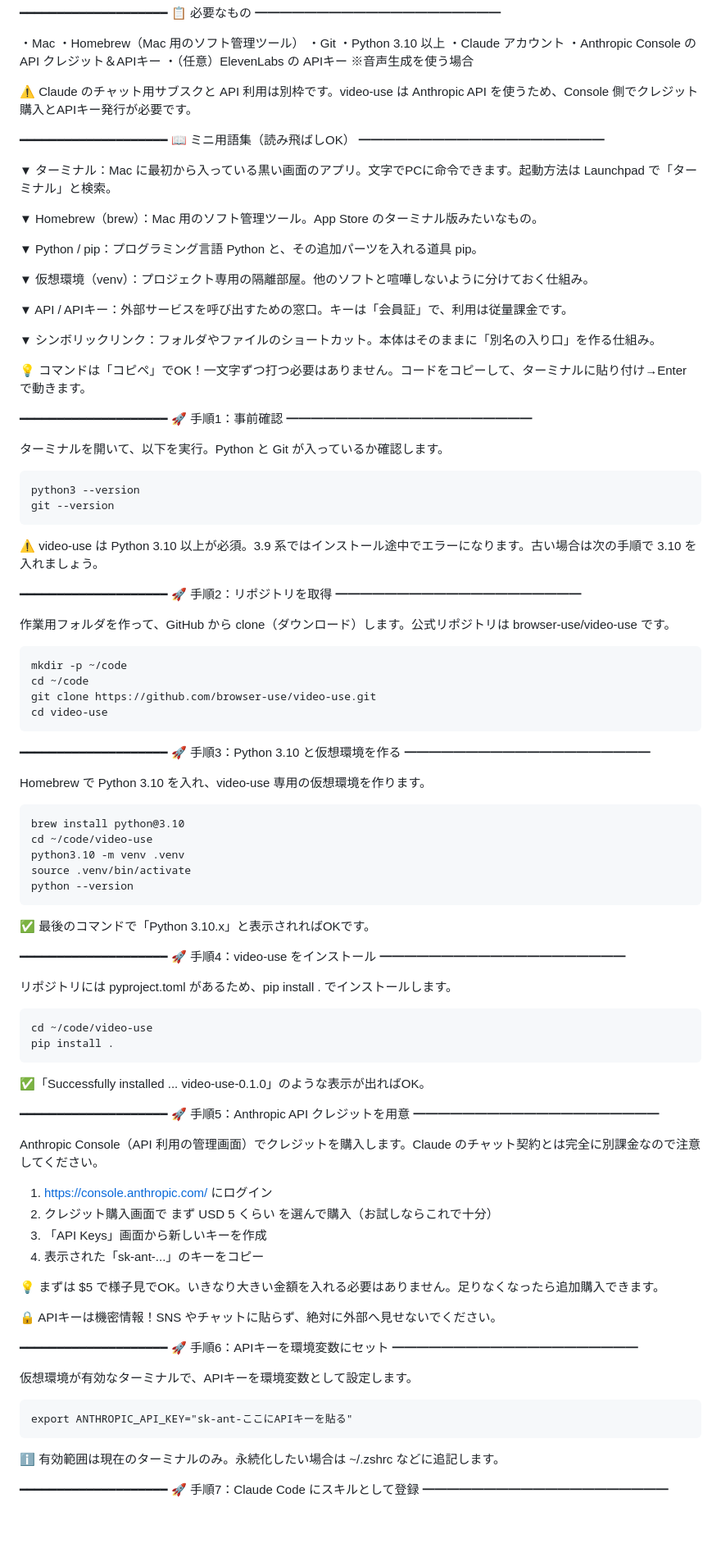
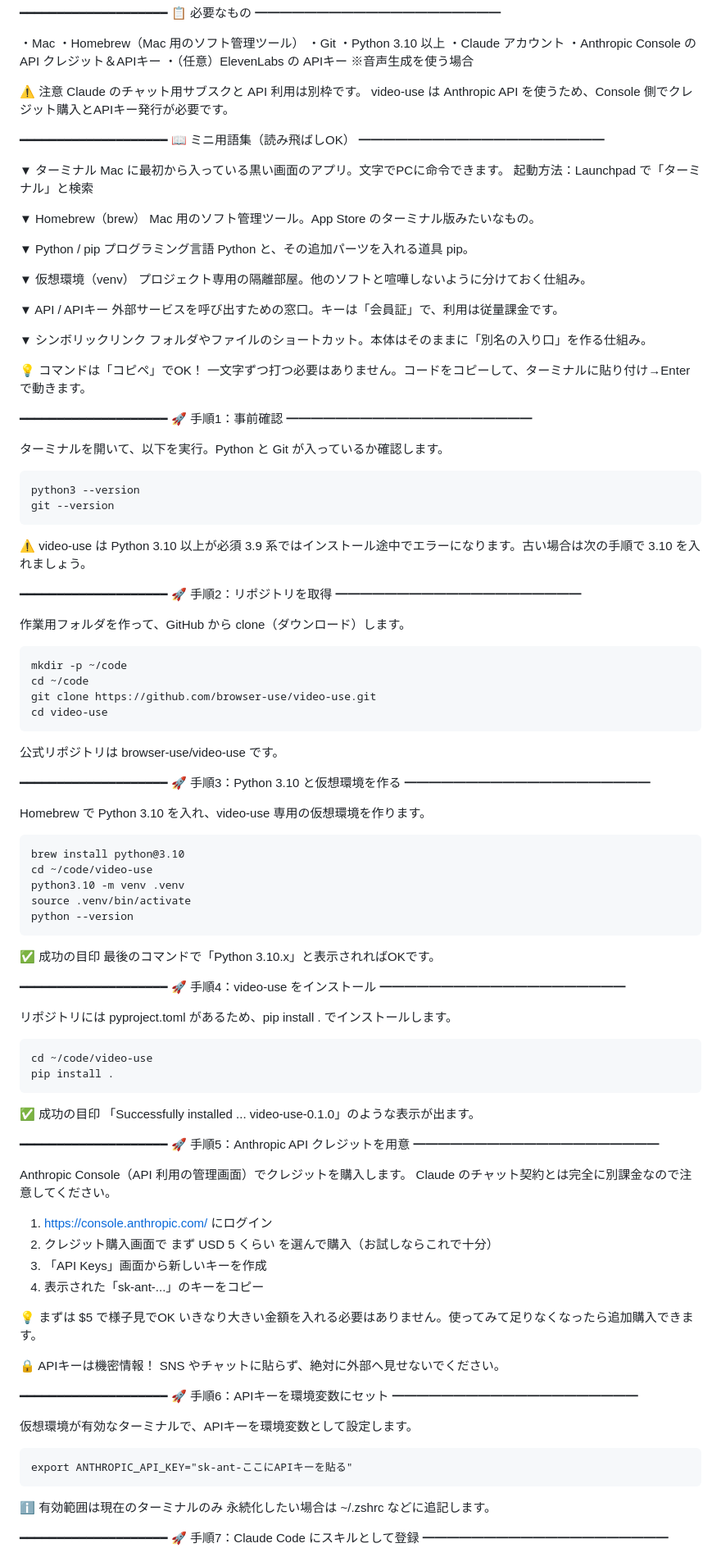
Before and after one commit to chapinosuke/video-use-guide, a Markdown page: README.md, the part around one of its changes. Shown at 82% size. Rendered like a GitHub page; blank space fills up the shorter version.

Commit message:
Revert README to pre-reformatting version (空行ありバージョン)
Co-Authored-By: Claude Opus 4.7 <noreply@anthropic.com>

````diff
--- a/README.md
+++ b/README.md
@@ -68,25 +79,35 @@ https://chapinosuke.github.io/video-use-guide/
 ・Anthropic Console の API クレジット＆APIキー
 ・（任意）ElevenLabs の APIキー ※音声生成を使う場合
 
-⚠️ Claude のチャット用サブスクと API 利用は別枠です。video-use は Anthropic API を使うため、Console 側でクレジット購入とAPIキー発行が必要です。
+⚠️ 注意
+Claude のチャット用サブスクと API 利用は別枠です。
+video-use は Anthropic API を使うため、Console 側でクレジット購入とAPIキー発行が必要です。
 
 ━━━━━━━━━━━━━━━━━━━━
 📖 ミニ用語集（読み飛ばしOK）
 ━━━━━━━━━━━━━━━━━━━━
 
-▼ ターミナル：Mac に最初から入っている黒い画面のアプリ。文字でPCに命令できます。起動方法は Launchpad で「ターミナル」と検索。
+▼ ターミナル
+Mac に最初から入っている黒い画面のアプリ。文字でPCに命令できます。
+起動方法：Launchpad で「ターミナル」と検索
 
-▼ Homebrew（brew）：Mac 用のソフト管理ツール。App Store のターミナル版みたいなもの。
+▼ Homebrew（brew）
+Mac 用のソフト管理ツール。App Store のターミナル版みたいなもの。
 
-▼ Python / pip：プログラミング言語 Python と、その追加パーツを入れる道具 pip。
+▼ Python / pip
+プログラミング言語 Python と、その追加パーツを入れる道具 pip。
 
-▼ 仮想環境（venv）：プロジェクト専用の隔離部屋。他のソフトと喧嘩しないように分けておく仕組み。
+▼ 仮想環境（venv）
+プロジェクト専用の隔離部屋。他のソフトと喧嘩しないように分けておく仕組み。
 
-▼ API / APIキー：外部サービスを呼び出すための窓口。キーは「会員証」で、利用は従量課金です。
+▼ API / APIキー
+外部サービスを呼び出すための窓口。キーは「会員証」で、利用は従量課金です。
 
-▼ シンボリックリンク：フォルダやファイルのショートカット。本体はそのままに「別名の入り口」を作る仕組み。
+▼ シンボリックリンク
+フォルダやファイルのショートカット。本体はそのままに「別名の入り口」を作る仕組み。
 
-💡 コマンドは「コピペ」でOK！一文字ずつ打つ必要はありません。コードをコピーして、ターミナルに貼り付け→Enter で動きます。
+💡 コマンドは「コピペ」でOK！
+一文字ずつ打つ必要はありません。コードをコピーして、ターミナルに貼り付け→Enter で動きます。
 
 ━━━━━━━━━━━━━━━━━━━━
 🚀 手順1：事前確認
@@ -99,13 +120,14 @@ python3 --version
 git --version
 ```
 
-⚠️ video-use は Python 3.10 以上が必須。3.9 系ではインストール途中でエラーになります。古い場合は次の手順で 3.10 を入れましょう。
+⚠️ video-use は Python 3.10 以上が必須
+3.9 系ではインストール途中でエラーになります。古い場合は次の手順で 3.10 を入れましょう。
 
 ━━━━━━━━━━━━━━━━━━━━
 🚀 手順2：リポジトリを取得
 ━━━━━━━━━━━━━━━━━━━━
 
-作業用フォルダを作って、GitHub から clone（ダウンロード）します。公式リポジトリは browser-use/video-use です。
+作業用フォルダを作って、GitHub から clone（ダウンロード）します。
 
 ```
 mkdir -p ~/code
@@ -113,6 +135,8 @@ cd ~/code
 git clone https://github.com/browser-use/video-use.git
 cd video-use
 ```
+
+公式リポジトリは browser-use/video-use です。
 
 ━━━━━━━━━━━━━━━━━━━━
 🚀 手順3：Python 3.10 と仮想環境を作る
@@ -128,7 +152,8 @@ source .venv/bin/activate
 python --version
 ```
 
-✅ 最後のコマンドで「Python 3.10.x」と表示されればOKです。
+✅ 成功の目印
+最後のコマンドで「Python 3.10.x」と表示されればOKです。
 
 ━━━━━━━━━━━━━━━━━━━━
 🚀 手順4：video-use をインストール
@@ -141,22 +166,26 @@ cd ~/code/video-use
 pip install .
 ```
 
-✅「Successfully installed ... video-use-0.1.0」のような表示が出ればOK。
+✅ 成功の目印
+「Successfully installed ... video-use-0.1.0」のような表示が出ます。
 
 ━━━━━━━━━━━━━━━━━━━━
 🚀 手順5：Anthropic API クレジットを用意
 ━━━━━━━━━━━━━━━━━━━━
 
-Anthropic Console（API 利用の管理画面）でクレジットを購入します。Claude のチャット契約とは完全に別課金なので注意してください。
+Anthropic Console（API 利用の管理画面）でクレジットを購入します。
+Claude のチャット契約とは完全に別課金なので注意してください。
 
 1. https://console.anthropic.com/ にログイン
 2. クレジット購入画面で まず USD 5 くらい を選んで購入（お試しならこれで十分）
 3. 「API Keys」画面から新しいキーを作成
 4. 表示された「sk-ant-...」のキーをコピー
 
-💡 まずは $5 で様子見でOK。いきなり大きい金額を入れる必要はありません。足りなくなったら追加購入できます。
+💡 まずは $5 で様子見でOK
+いきなり大きい金額を入れる必要はありません。使ってみて足りなくなったら追加購入できます。
 
-🔒 APIキーは機密情報！SNS やチャットに貼らず、絶対に外部へ見せないでください。
+🔒 APIキーは機密情報！
+SNS やチャットに貼らず、絶対に外部へ見せないでください。
 
 ━━━━━━━━━━━━━━━━━━━━
 🚀 手順6：APIキーを環境変数にセット
@@ -168,7 +197,8 @@ Anthropic Console（API 利用の管理画面）でクレジットを購入し
 export ANTHROPIC_API_KEY="sk-ant-ここにAPIキーを貼る"
 ```
 
-ℹ️ 有効範囲は現在のターミナルのみ。永続化したい場合は ~/.zshrc などに追記します。
+ℹ️ 有効範囲は現在のターミナルのみ
+永続化したい場合は ~/.zshrc などに追記します。
 
 ━━━━━━━━━━━━━━━━━━━━
 🚀 手順7：Claude Code にスキルとして登録
````
Also changed, not shown: other parts of README.md (+48 -18 lines).
